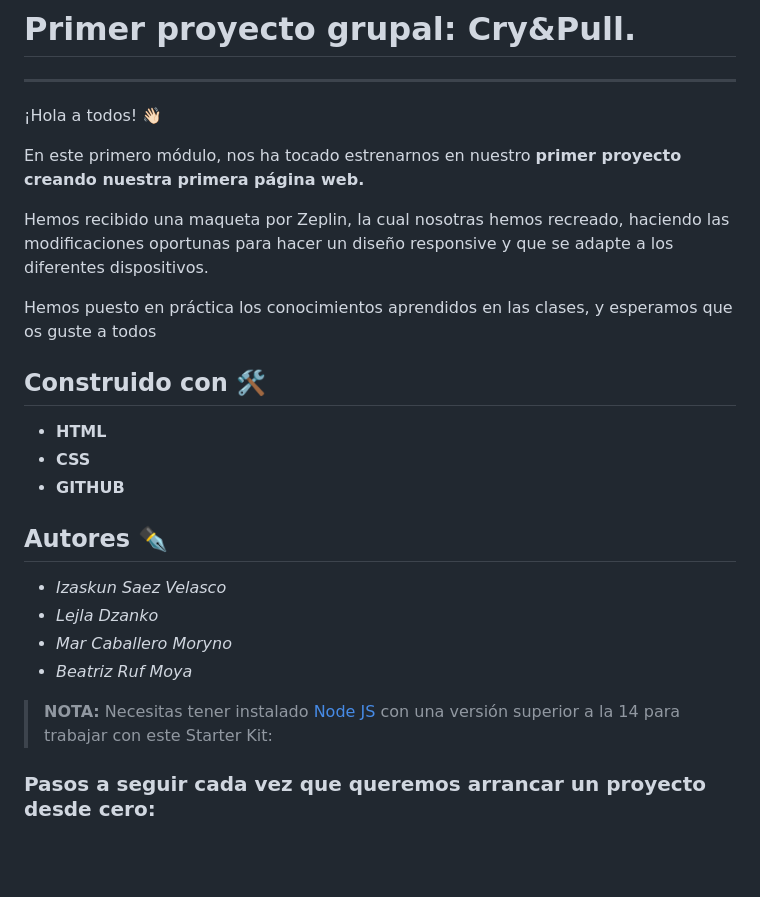
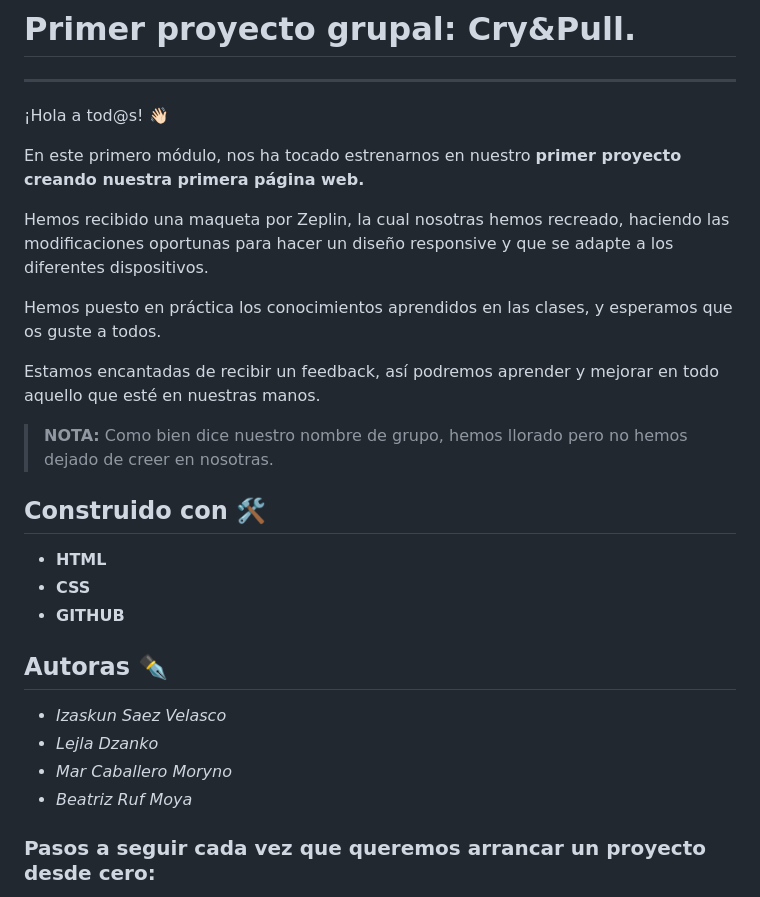
Before and after one commit to bearm12/project-promo-w-module-1-team-3, a Markdown page: README.md, the part around the change. Rendered like a GitHub page; blank space fills up the shorter version.

Commit message:
Add more Readme

```diff
--- a/README.md
+++ b/README.md
@@ -1,27 +1,33 @@
 # Primer proyecto grupal: Cry&Pull.
 ---
 
-¡Hola a todos! 👋🏻
+¡Hola a tod@s! 👋🏻
 
 En este primero módulo, nos ha tocado estrenarnos en nuestro **primer proyecto creando nuestra primera página web.**
 
 Hemos recibido una maqueta por Zeplin, la cual nosotras hemos recreado, haciendo las modificaciones oportunas para hacer un diseño responsive y que se adapte a los diferentes dispositivos.
 
-Hemos puesto en práctica los conocimientos aprendidos en las clases, y esperamos que os guste a todos
+Hemos puesto en práctica los conocimientos aprendidos en las clases, y esperamos que os guste a todos.
+
+Estamos encantadas de recibir un feedback, así podremos aprender y mejorar en todo aquello que esté en nuestras manos.
+
+> **NOTA:** Como bien dice nuestro nombre de grupo, hemos llorado pero no hemos dejado de creer en nosotras.
 
 ## Construido con 🛠️
 - **HTML**
 - **CSS**
 - **GITHUB**
 
-## Autores ✒️
+## Autoras ✒️
 
 - *Izaskun Saez Velasco*
 - *Lejla Dzanko*
 - *Mar Caballero Moryno*
 - *Beatriz Ruf Moya*
 
-> **NOTA:** Necesitas tener instalado [Node JS](https://nodejs.org/) con una versión superior a la 14 para trabajar con este Starter Kit:
+
+
+
 
 ### Pasos a seguir cada vez que queremos arrancar un proyecto desde cero:
 
```
